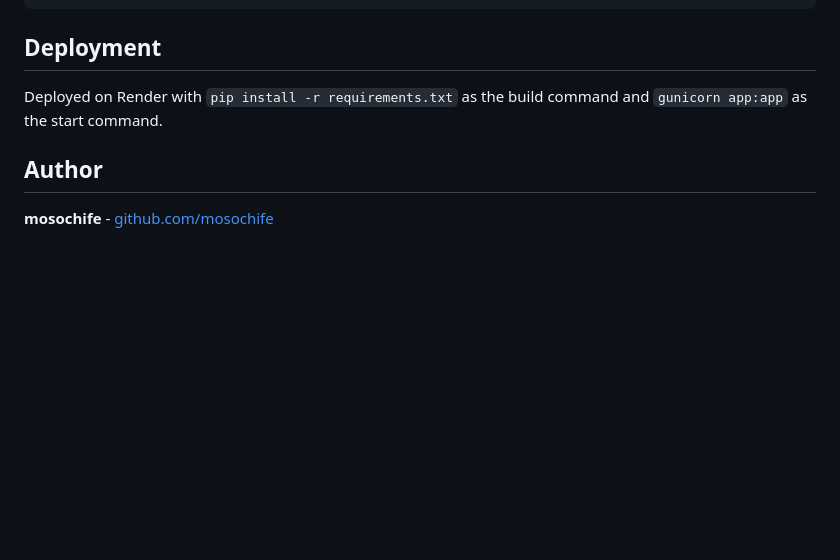
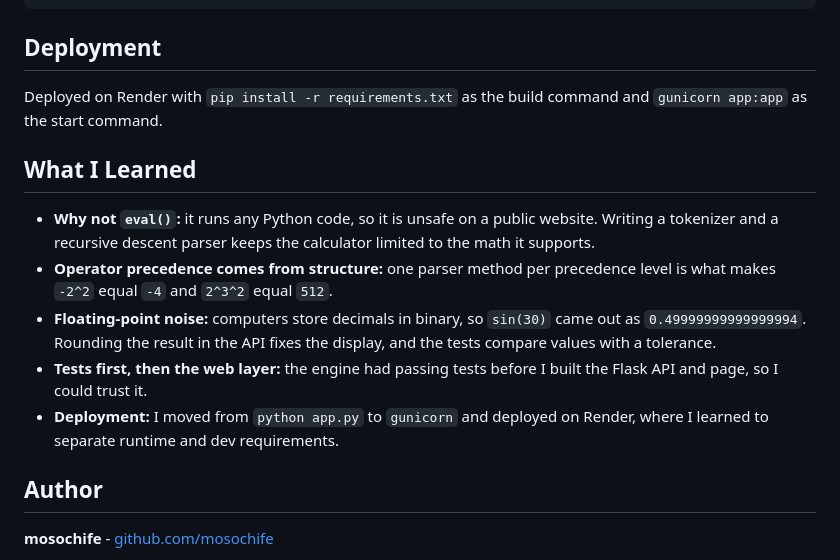
Before and after one commit to mosochife/scientific_calculator, a Markdown page: README.md, the part around the change. Rendered like a GitHub page; blank space fills up the shorter version.

Commit message:
docs: finalize project README

```diff
--- a/README.md
+++ b/README.md
@@ -100,6 +100,14 @@ scientific_calculator/
 
 Deployed on Render with `pip install -r requirements.txt` as the build command and `gunicorn app:app` as the start command.
 
+## What I Learned
+
+- **Why not `eval()`:** it runs any Python code, so it is unsafe on a public website. Writing a tokenizer and a recursive descent parser keeps the calculator limited to the math it supports.
+- **Operator precedence comes from structure:** one parser method per precedence level is what makes `-2^2` equal `-4` and `2^3^2` equal `512`.
+- **Floating-point noise:** computers store decimals in binary, so `sin(30)` came out as `0.49999999999999994`. Rounding the result in the API fixes the display, and the tests compare values with a tolerance.
+- **Tests first, then the web layer:** the engine had passing tests before I built the Flask API and page, so I could trust it.
+- **Deployment:** I moved from `python app.py` to `gunicorn` and deployed on Render, where I learned to separate runtime and dev requirements.
+
 ## Author
 
 **mosochife** - [github.com/mosochife](https://github.com/mosochife)
```
